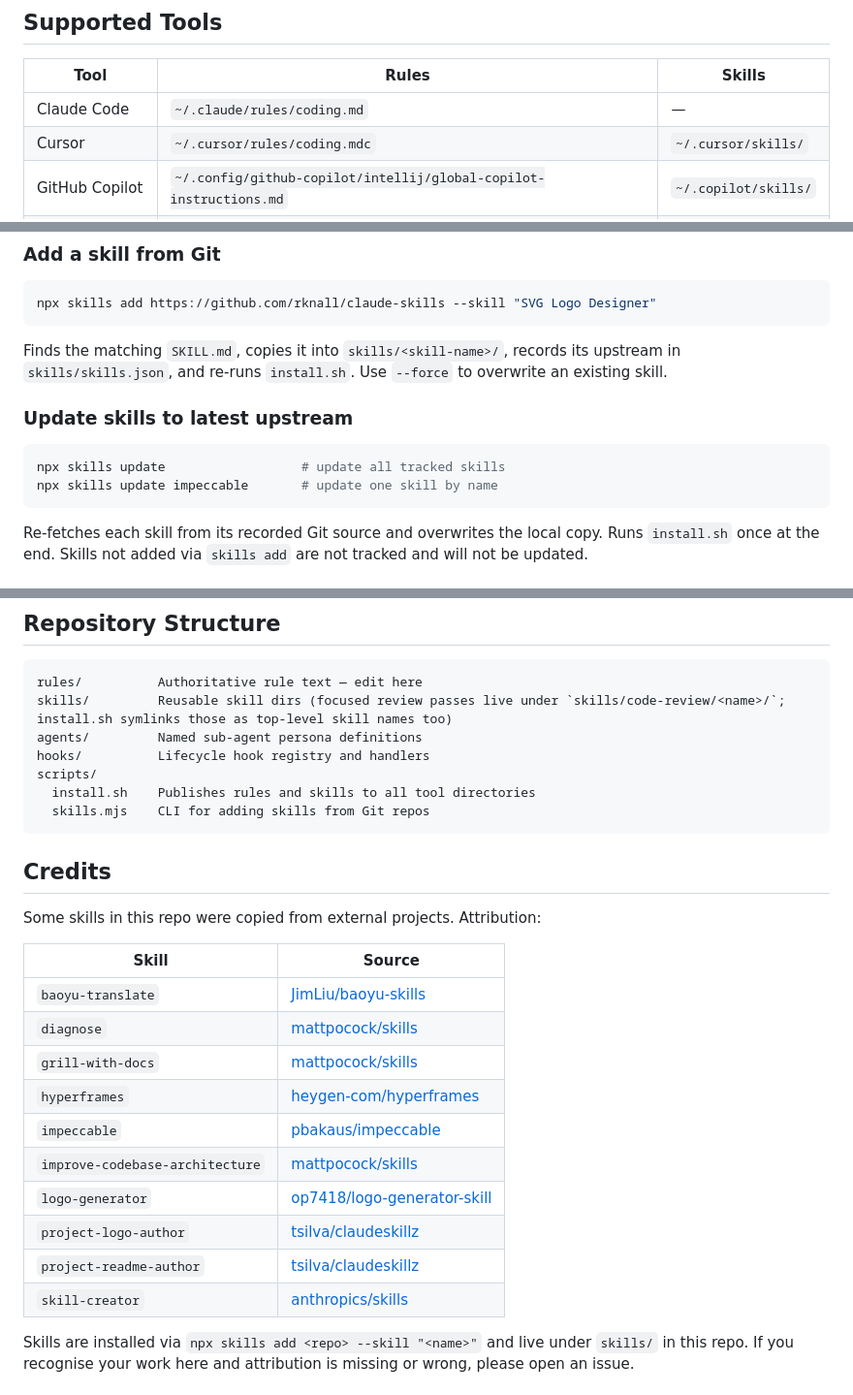
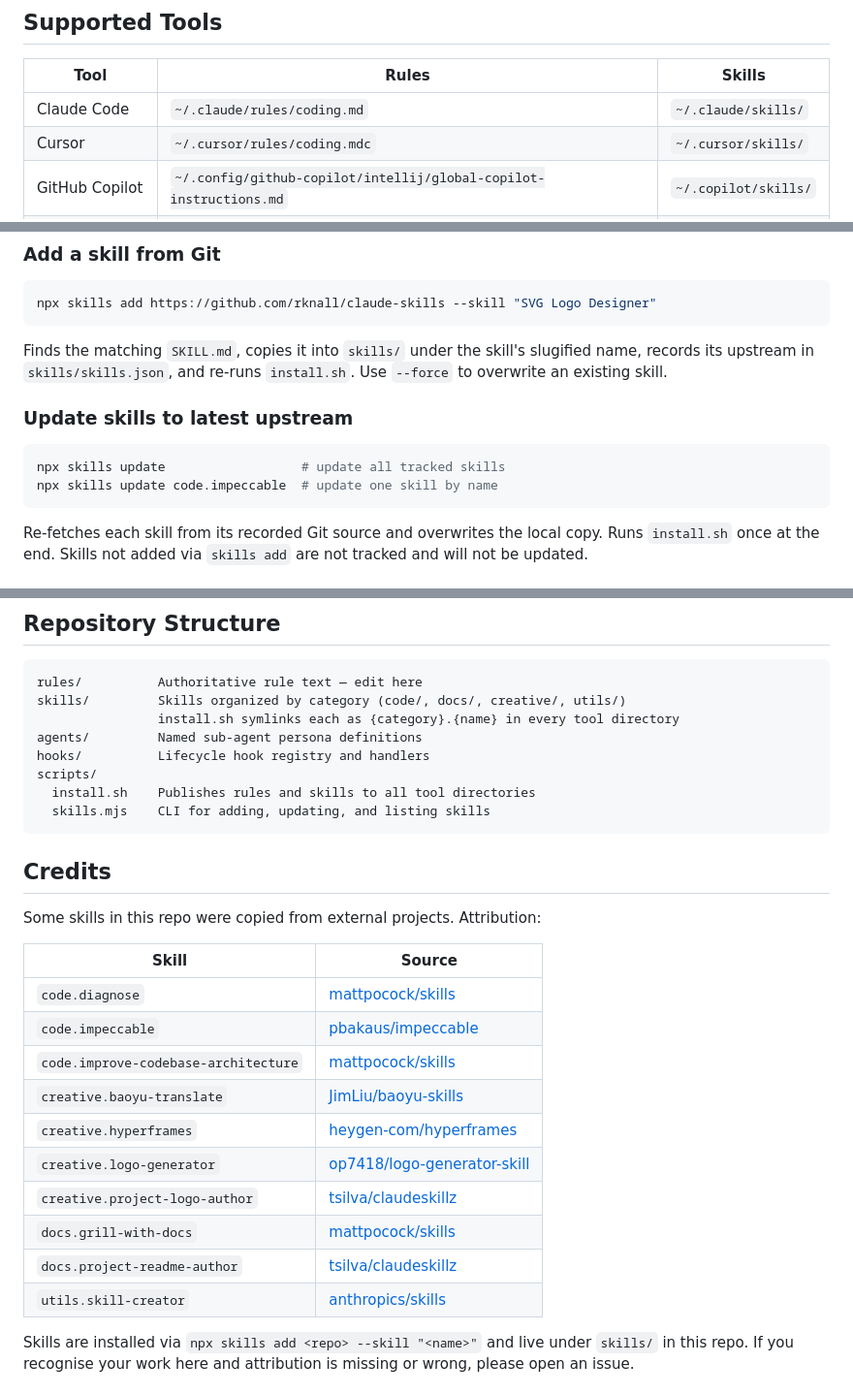
Before and after one commit to NoSugarCoffee/dotai, a Markdown page: README.md, 3 parts joined by grey strips. Shown at 97% size. GitHub-like rendering.

Commit message:
docs: update readme with new skill paths and cli usage

````diff
--- a/README.md
+++ b/README.md
@@ -42,7 +42,7 @@ That's it. All rules and skills are symlinked into every supported tool's config
 
 | Tool | Rules | Skills |
 |------|-------|--------|
-| Claude Code | `~/.claude/rules/coding.md` | — |
+| Claude Code | `~/.claude/rules/coding.md` | `~/.claude/skills/` |
 | Cursor | `~/.cursor/rules/coding.mdc` | `~/.cursor/skills/` |
 | GitHub Copilot | `~/.config/github-copilot/intellij/global-copilot-instructions.md` | `~/.copilot/skills/` |
 | Generic agents | — | `~/.agents/skills/` |
@@ -57,13 +57,13 @@ All paths are **symlinks** — edit `rules/coding.md` or a skill once and every
 npx skills add https://github.com/rknall/claude-skills --skill "SVG Logo Designer"
 ```
 
-Finds the matching `SKILL.md`, copies it into `skills/<skill-name>/`, records its upstream in `skills/skills.json`, and re-runs `install.sh`. Use `--force` to overwrite an existing skill.
+Finds the matching `SKILL.md`, copies it into `skills/` under the skill's slugified name, records its upstream in `skills/skills.json`, and re-runs `install.sh`. Use `--force` to overwrite an existing skill.
 
 ### Update skills to latest upstream
 
 ```bash
 npx skills update                  # update all tracked skills
-npx skills update impeccable       # update one skill by name
+npx skills update code.impeccable  # update one skill by name
 ```
 
 Re-fetches each skill from its recorded Git source and overwrites the local copy. Runs `install.sh` once at the end. Skills not added via `skills add` are not tracked and will not be updated.
@@ -87,12 +87,13 @@ No other steps needed; symlinks keep all tools in sync automatically.
 
 ```
 rules/          Authoritative rule text — edit here
-skills/         Reusable skill dirs (focused review passes live under `skills/code-review/<name>/`; install.sh symlinks those as top-level skill names too)
+skills/         Skills organized by category (code/, docs/, creative/, utils/)
+                install.sh symlinks each as {category}.{name} in every tool directory
 agents/         Named sub-agent persona definitions
 hooks/          Lifecycle hook registry and handlers
 scripts/
   install.sh    Publishes rules and skills to all tool directories
-  skills.mjs    CLI for adding skills from Git repos
+  skills.mjs    CLI for adding, updating, and listing skills
 ```
 
 ## Credits
@@ -101,16 +102,16 @@ Some skills in this repo were copied from external projects. Attribution:
 
 | Skill | Source |
 |-------|--------|
-| `baoyu-translate` | [JimLiu/baoyu-skills](https://github.com/JimLiu/baoyu-skills) |
-| `diagnose` | [mattpocock/skills](https://github.com/mattpocock/skills) |
-| `grill-with-docs` | [mattpocock/skills](https://github.com/mattpocock/skills) |
-| `hyperframes` | [heygen-com/hyperframes](https://github.com/heygen-com/hyperframes) |
-| `impeccable` | [pbakaus/impeccable](https://github.com/pbakaus/impeccable) |
-| `improve-codebase-architecture` | [mattpocock/skills](https://github.com/mattpocock/skills) |
-| `logo-generator` | [op7418/logo-generator-skill](https://github.com/op7418/logo-generator-skill) |
-| `project-logo-author` | [tsilva/claudeskillz](https://github.com/tsilva/claudeskillz) |
-| `project-readme-author` | [tsilva/claudeskillz](https://github.com/tsilva/claudeskillz) |
-| `skill-creator` | [anthropics/skills](https://github.com/anthropics/skills) |
+| `code.diagnose` | [mattpocock/skills](https://github.com/mattpocock/skills) |
+| `code.impeccable` | [pbakaus/impeccable](https://github.com/pbakaus/impeccable) |
+| `code.improve-codebase-architecture` | [mattpocock/skills](https://github.com/mattpocock/skills) |
+| `creative.baoyu-translate` | [JimLiu/baoyu-skills](https://github.com/JimLiu/baoyu-skills) |
+| `creative.hyperframes` | [heygen-com/hyperframes](https://github.com/heygen-com/hyperframes) |
+| `creative.logo-generator` | [op7418/logo-generator-skill](https://github.com/op7418/logo-generator-skill) |
+| `creative.project-logo-author` | [tsilva/claudeskillz](https://github.com/tsilva/claudeskillz) |
+| `docs.grill-with-docs` | [mattpocock/skills](https://github.com/mattpocock/skills) |
+| `docs.project-readme-author` | [tsilva/claudeskillz](https://github.com/tsilva/claudeskillz) |
+| `utils.skill-creator` | [anthropics/skills](https://github.com/anthropics/skills) |
 
 Skills are installed via `npx skills add <repo> --skill "<name>"` and live under `skills/` in this repo. If you recognise your work here and attribution is missing or wrong, please open an issue.
 
````
Also changed, not shown: other parts of README.md (+1 -1 lines).
